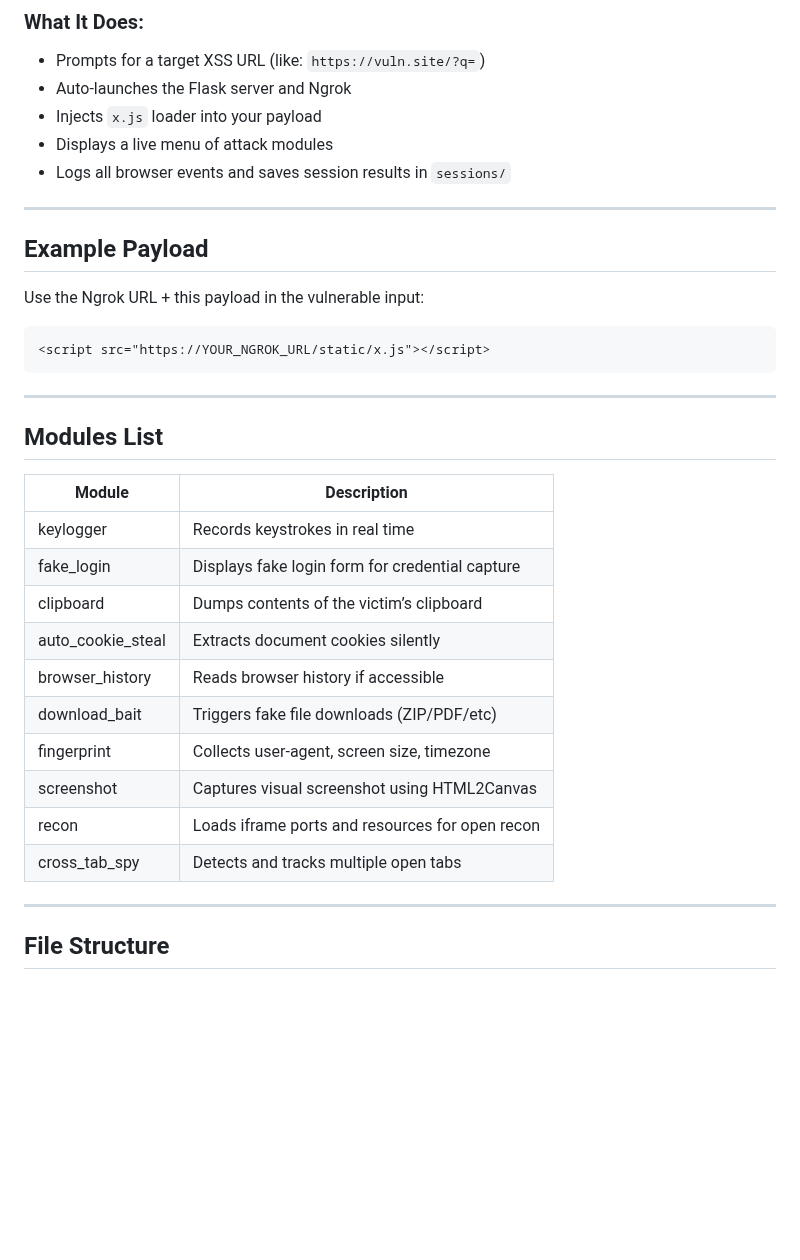
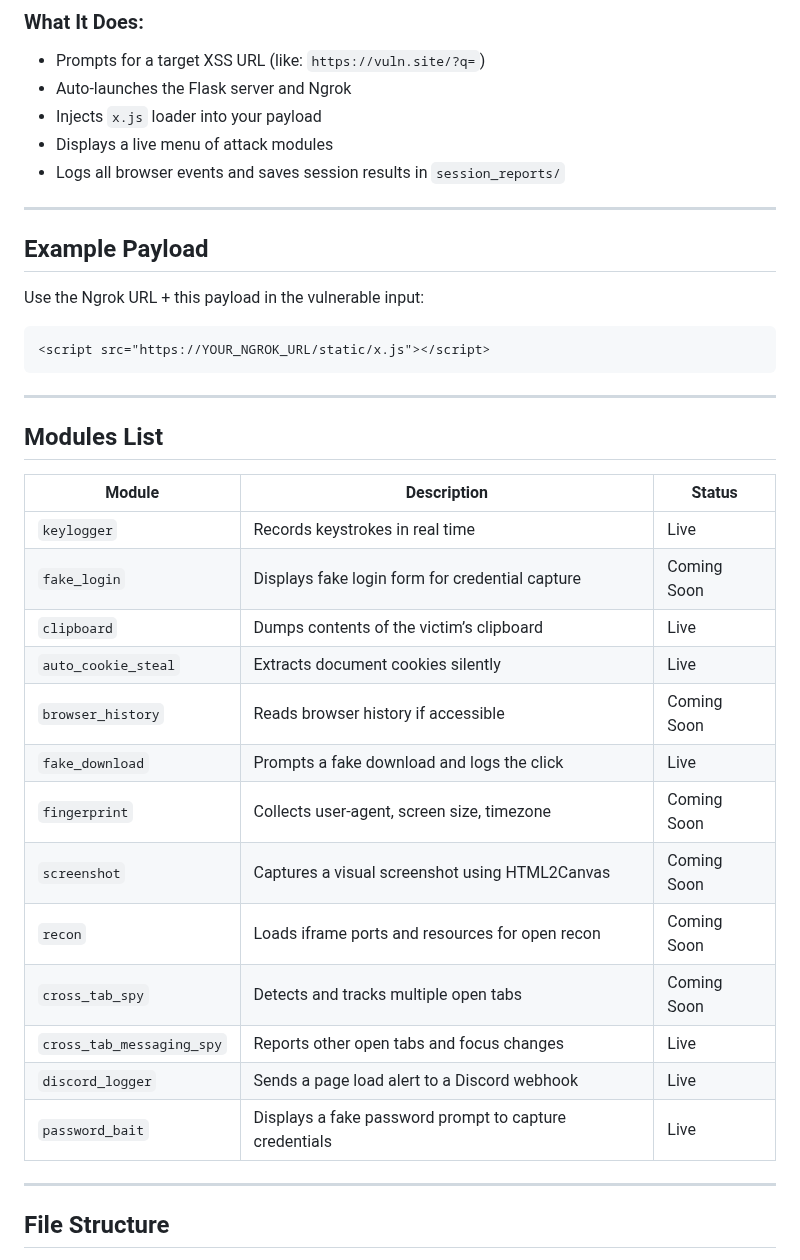
Before and after one commit to ekomsSavior/XSS-BABE, a Markdown page: README.md, the part around one of its changes. Drawn GitHub-style; blank space fills up the shorter version.

```diff
--- a/README.md
+++ b/README.md
@@ -63,7 +63,7 @@ python3 xss_babe_cli.py
 - Auto-launches the Flask server and Ngrok
 - Injects `x.js` loader into your payload
 - Displays a live menu of attack modules
-- Logs all browser events and saves session results in `sessions/`
+- Logs all browser events and saves session results in `session_reports/`
 
 ---
 
@@ -79,18 +79,21 @@ Use the Ngrok URL + this payload in the vulnerable input:
 
 ## Modules List
 
-| Module            | Description                                      |
-|-------------------|--------------------------------------------------|
-| keylogger         | Records keystrokes in real time                  |
-| fake_login        | Displays fake login form for credential capture  |
-| clipboard         | Dumps contents of the victim’s clipboard         |
-| auto_cookie_steal | Extracts document cookies silently               |
-| browser_history   | Reads browser history if accessible              |
-| download_bait     | Triggers fake file downloads (ZIP/PDF/etc)       |
-| fingerprint       | Collects user-agent, screen size, timezone       |
-| screenshot        | Captures visual screenshot using HTML2Canvas     |
-| recon             | Loads iframe ports and resources for open recon  |
-| cross_tab_spy     | Detects and tracks multiple open tabs            |
+| Module                   | Description                                              | Status        |
+|--------------------------|----------------------------------------------------------|--------------|
+| `keylogger`              | Records keystrokes in real time                          |  Live        |
+| `fake_login`             | Displays fake login form for credential capture          |  Coming Soon |
+| `clipboard`              | Dumps contents of the victim’s clipboard                 |  Live        |
+| `auto_cookie_steal`      | Extracts document cookies silently                       |  Live        |
+| `browser_history`        | Reads browser history if accessible                      |  Coming Soon |
+| `fake_download`          | Prompts a fake download and logs the click               |  Live        |
+| `fingerprint`            | Collects user-agent, screen size, timezone               |  Coming Soon |
+| `screenshot`             | Captures a visual screenshot using HTML2Canvas           |  Coming Soon |
+| `recon`                  | Loads iframe ports and resources for open recon          |  Coming Soon |
+| `cross_tab_spy`          | Detects and tracks multiple open tabs                    |  Coming Soon |
+| `cross_tab_messaging_spy`| Reports other open tabs and focus changes                |  Live        |
+| `discord_logger`         | Sends a page load alert to a Discord webhook             |  Live        |
+| `password_bait`          | Displays a fake password prompt to capture credentials   |  Live        |
 
 ---
 
```
Also changed, not shown: other parts of README.md (+26 -24 lines).
